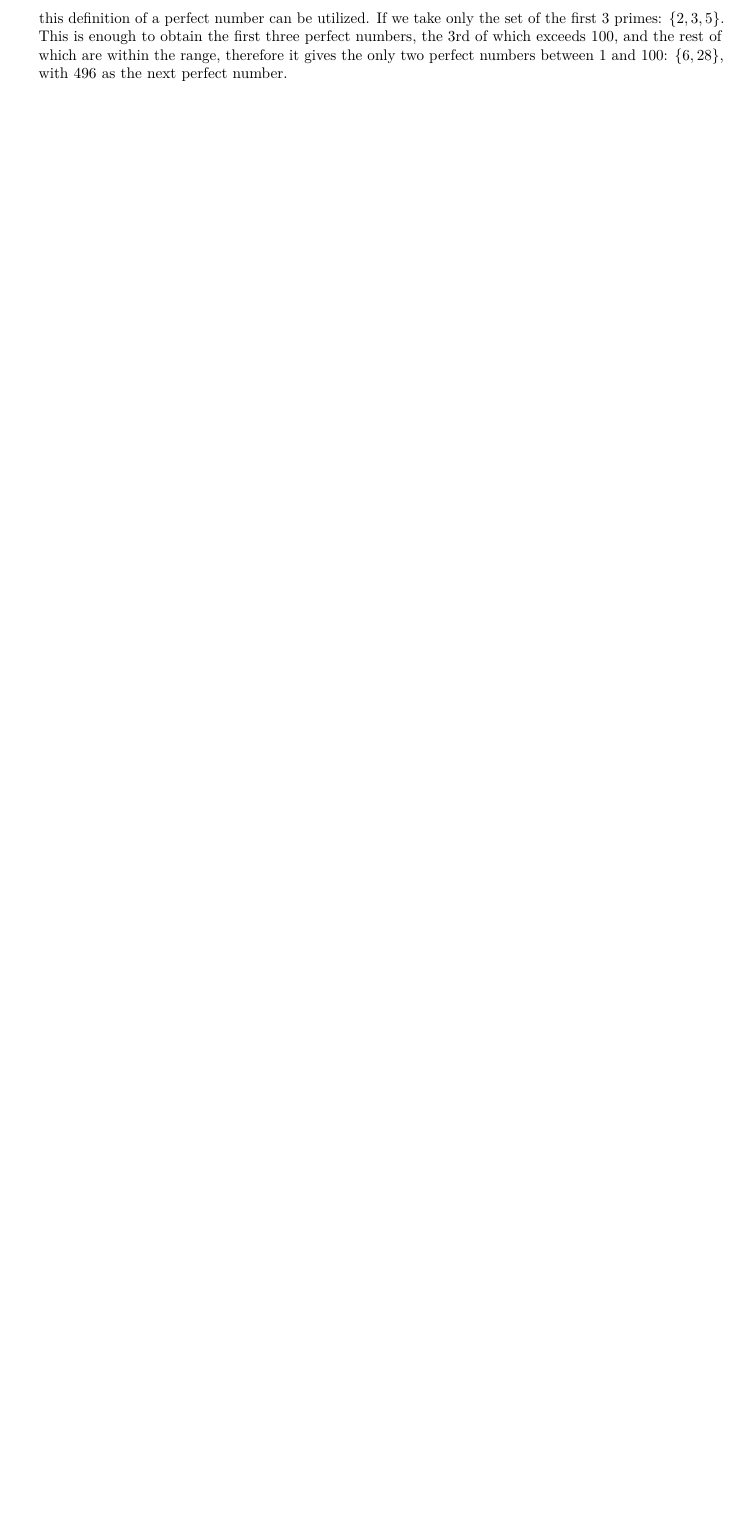
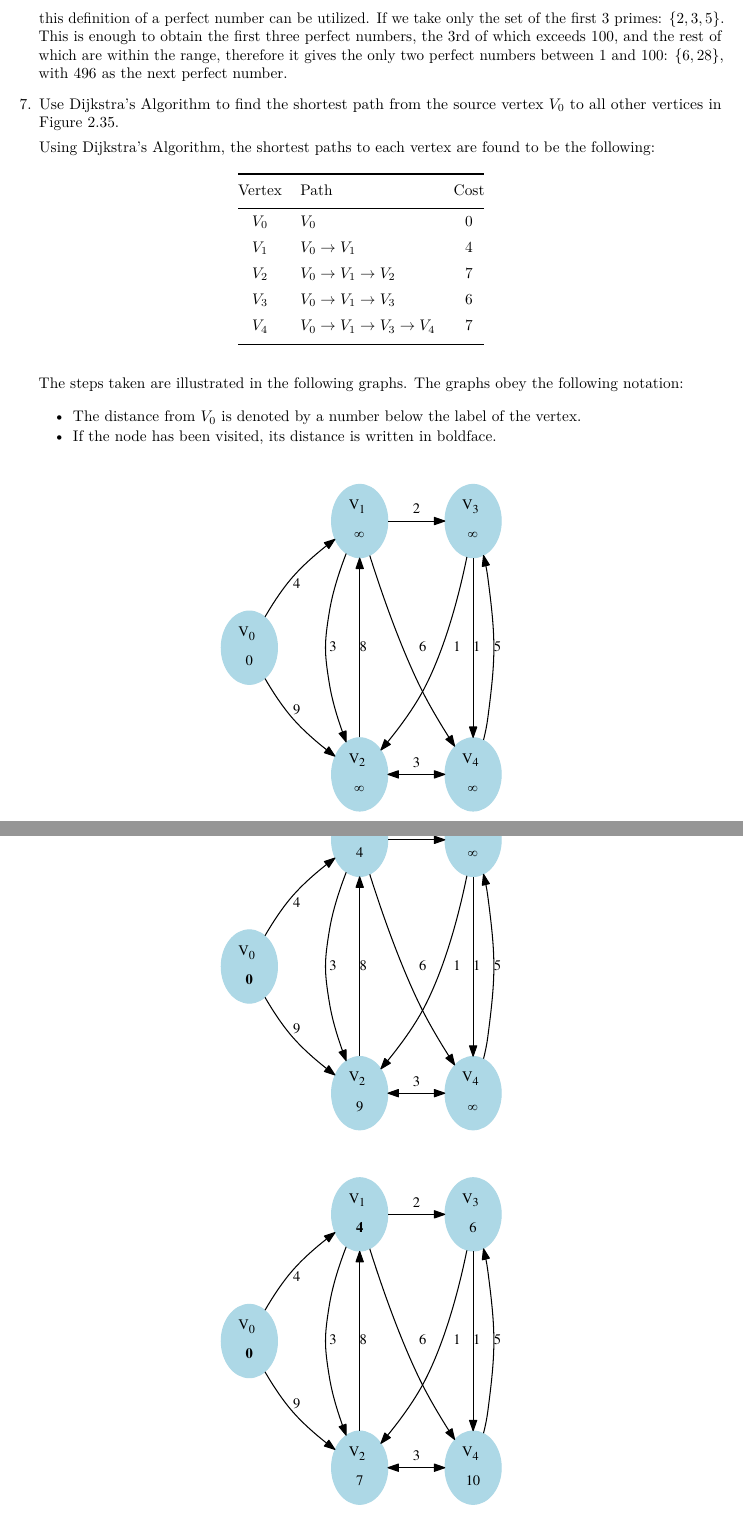
Before and after one commit to dwysocki/ai-programming1, an R Markdown document (exercises/assignment2.Rmd): part of page 3 of 3 before the commit and two parts of pages 3 and 4 of 6 after it, the two joined at a grey line, cut so that both start at the same text, the shorter picture padded with empty space. The pictures show the output file exercises/assignment2.pdf that the author committed with the source.

Commit message:
Completed assignment 2

```diff
--- a/exercises/assignment2.Rmd
+++ b/exercises/assignment2.Rmd
@@ -138,3 +138,54 @@ collection while searching.
     exceeds 100, and the rest of which are within the range, therefore it
     gives the only two perfect numbers between 1 and 100:
     $\{ 6, 28 \}$, with 496 as the next perfect number.
+
+7. Use Dijkstra’s Algorithm to find the shortest path from the source vertex
+   $V_0$ to all other vertices in Figure 2.35.
+
+    Using Dijkstra's Algorithm, the shortest paths to each vertex are found to
+    be the following:
+
+    |  Vertex  |          Path                 | Cost |
+    |:--------:+-------------------------------|:----:|
+    |  $V_0$   | $V_0$                         |  0   |
+    |  $V_1$   | $V_0 \to V_1$                 |  4   |
+    |  $V_2$   | $V_0 \to V_1 \to V_2$         |  7   |
+    |  $V_3$   | $V_0 \to V_1 \to V_3$         |  6   |
+    |  $V_4$   | $V_0 \to V_1 \to V_3 \to V_4$ |  7   |
+
+    The steps taken are illustrated in the following graphs. The graphs obey
+    the following notation:
+
+    - The distance from $V_0$ is denoted by a number below the label of the
+      vertex.
+    - If the node has been visited, its distance is written in boldface.
+
+\begin{figure}[H]
+\centering
+\includegraphics[width=0.4\textwidth]{img/a2e7_a}
+\end{figure}
+
+\begin{figure}[H]
+\centering
+\includegraphics[width=0.4\textwidth]{img/a2e7_b}
+\end{figure}
+
+\begin{figure}[H]
+\centering
+\includegraphics[width=0.4\textwidth]{img/a2e7_c}
+\end{figure}
+
+\begin{figure}[H]
+\centering
+\includegraphics[width=0.4\textwidth]{img/a2e7_d}
+\end{figure}
+
+\begin{figure}[H]
+\centering
+\includegraphics[width=0.4\textwidth]{img/a2e7_e}
+\end{figure}
+
+\begin{figure}[H]
+\centering
+\includegraphics[width=0.4\textwidth]{img/a2e7_f}
+\end{figure}
```
Also changed, not shown: exercises/assignment2.pdf, exercises/img/a2e7_a-eps-converted-to.pdf (added), exercises/img/a2e7_b-eps-converted-to.pdf (added), exercises/img/a2e7_c-eps-converted-to.pdf (added), exercises/img/a2e7_d-eps-converted-to.pdf (added), exercises/img/a2e7_e-eps-converted-to.pdf (added), exercises/img/a2e7_f-eps-converted-to.pdf (added), exercises/assignment2.Rmd (4 more changed lines), 12 other files.
